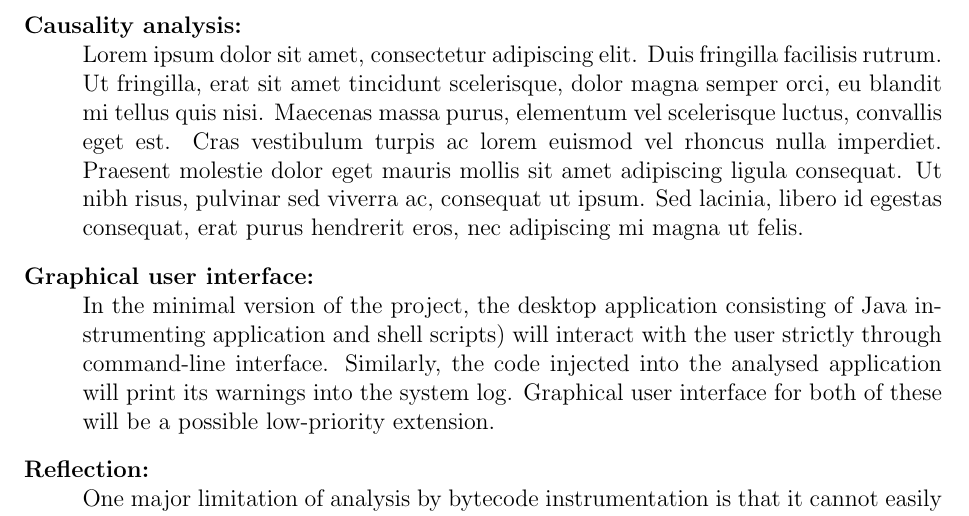
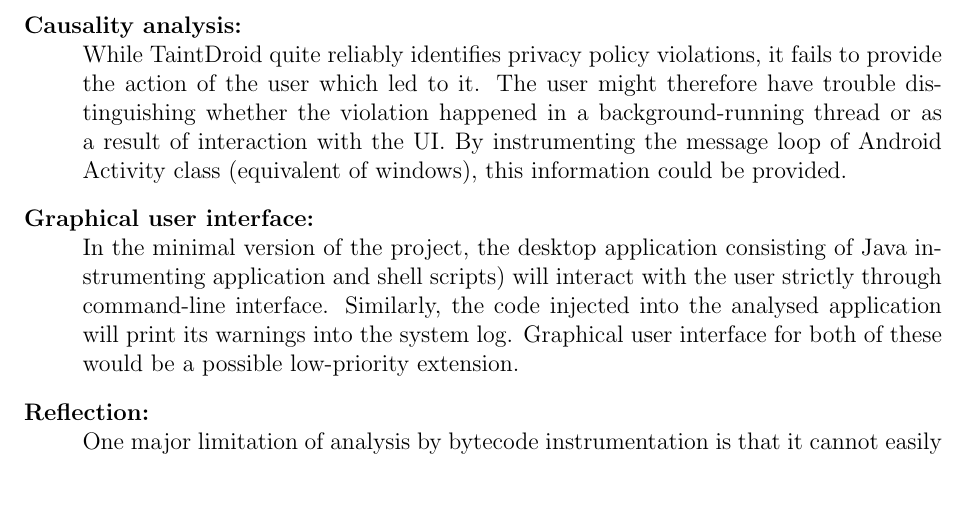
Before and after one commit to brazdil/dexter-backup, a LaTeX thesis (dissertation/proposal.tex): part of page 6 of 11, cut so that both start at the same text, the shorter picture padded with empty space. Compiled offline with pdfLaTeX.

Commit message:
Proposal: causality analysis

```diff
--- a/dissertation/proposal.tex
+++ b/dissertation/proposal.tex
@@ -270,14 +270,19 @@ applications as well is not clear. Before implementing it, a short study
 of the number of taint-less method calls should be conducted.
 
 \item [Causality analysis:] \ \\
-Lorem ipsum dolor sit amet, consectetur adipiscing elit. Duis fringilla facilisis rutrum. Ut fringilla, erat sit amet tincidunt scelerisque, dolor magna semper orci, eu blandit mi tellus quis nisi. Maecenas massa purus, elementum vel scelerisque luctus, convallis eget est. Cras vestibulum turpis ac lorem euismod vel rhoncus nulla imperdiet. Praesent molestie dolor eget mauris mollis sit amet adipiscing ligula consequat. Ut nibh risus, pulvinar sed viverra ac, consequat ut ipsum. Sed lacinia, libero id egestas consequat, erat purus hendrerit eros, nec adipiscing mi magna ut felis.
+While TaintDroid quite reliably identifies privacy policy violations,
+it fails to provide the action of the user which led to it. The user
+might therefore have trouble distinguishing whether the violation
+happened in a background-running thread or as a result of interaction
+with the UI. By instrumenting the message loop of Android Activity class
+(equivalent of windows), this information could be provided.
 
 \item [Graphical user interface:] \ \\
 In the minimal version of the project, the desktop application consisting of
 Java instrumenting application and shell scripts) will interact with the user
 strictly through command-line interface. Similarly, the code injected into
 the analysed application will print its warnings into the system log.
-Graphical user interface for both of these will be a possible low-priority
+Graphical user interface for both of these would be a possible low-priority
 extension.
 
 \item [Reflection:] \ \\
```
